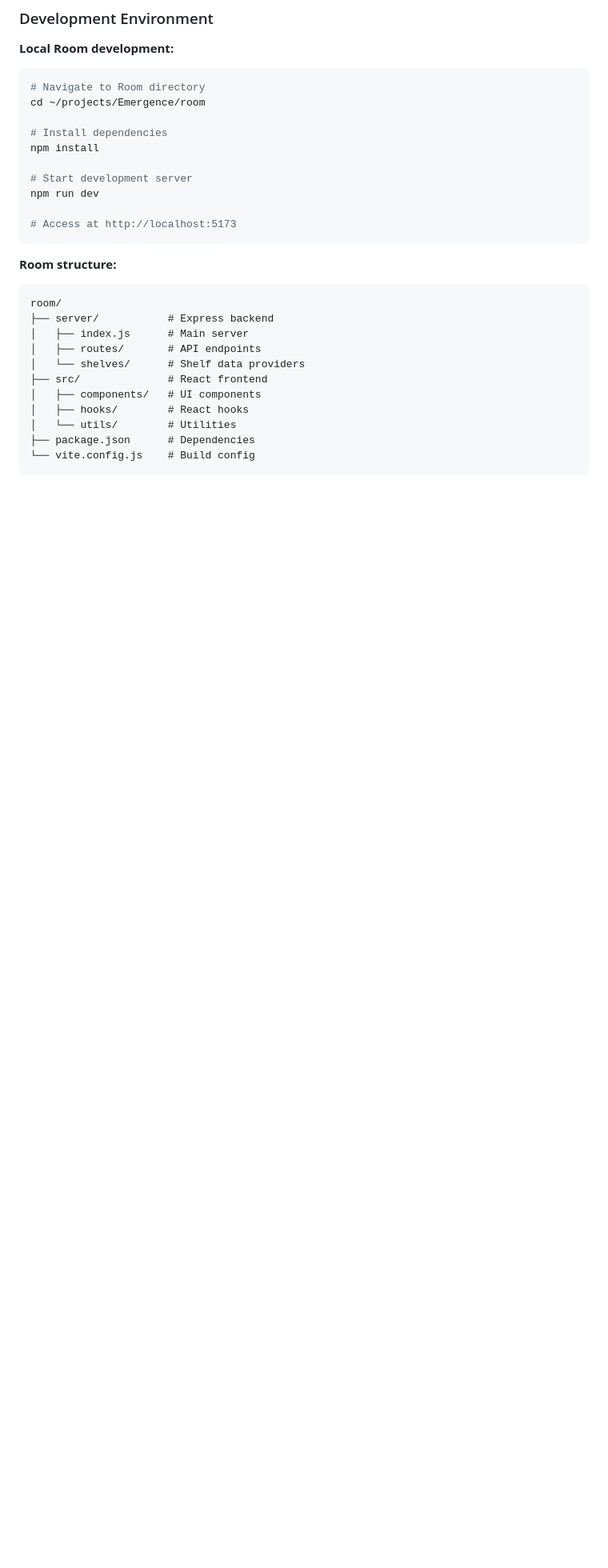
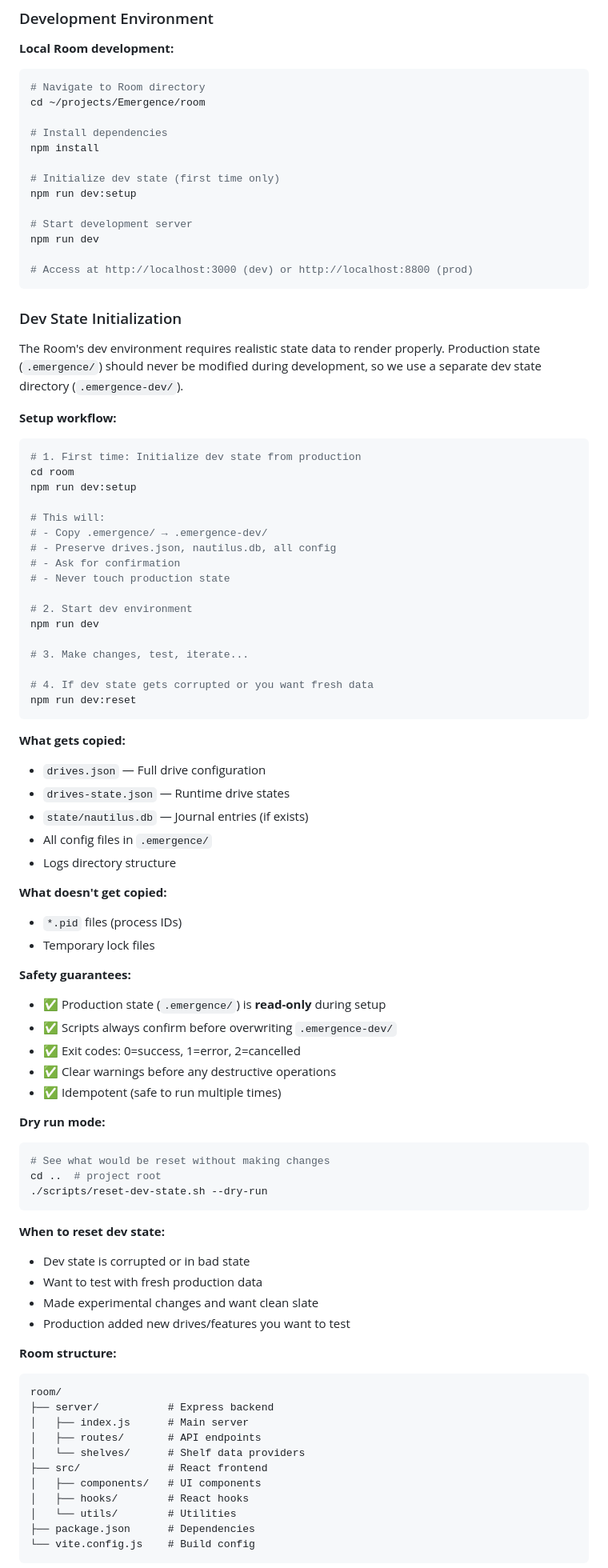
Before and after one commit to jarvis-raven/emergence, a Markdown page: skills/development-pipeline/SKILL.md, the part around the change. Shown at 80% size. Rendered like a GitHub page; blank space fills up the shorter version.

````diff
--- a/skills/development-pipeline/SKILL.md
+++ b/skills/development-pipeline/SKILL.md
@@ -856,11 +856,72 @@ cd ~/projects/Emergence/room
 # Install dependencies
 npm install
 
+# Initialize dev state (first time only)
+npm run dev:setup
+
 # Start development server
 npm run dev
 
-# Access at http://localhost:5173
+# Access at http://localhost:3000 (dev) or http://localhost:8800 (prod)
 ```
+
+### Dev State Initialization
+
+The Room's dev environment requires realistic state data to render properly. Production state (`.emergence/`) should never be modified during development, so we use a separate dev state directory (`.emergence-dev/`).
+
+**Setup workflow:**
+
+```bash
+# 1. First time: Initialize dev state from production
+cd room
+npm run dev:setup
+
+# This will:
+# - Copy .emergence/ → .emergence-dev/
+# - Preserve drives.json, nautilus.db, all config
+# - Ask for confirmation
+# - Never touch production state
+
+# 2. Start dev environment
+npm run dev
+
+# 3. Make changes, test, iterate...
+
+# 4. If dev state gets corrupted or you want fresh data
+npm run dev:reset
+```
+
+**What gets copied:**
+- `drives.json` — Full drive configuration
+- `drives-state.json` — Runtime drive states
+- `state/nautilus.db` — Journal entries (if exists)
+- All config files in `.emergence/`
+- Logs directory structure
+
+**What doesn't get copied:**
+- `*.pid` files (process IDs)
+- Temporary lock files
+
+**Safety guarantees:**
+- ✅ Production state (`.emergence/`) is **read-only** during setup
+- ✅ Scripts always confirm before overwriting `.emergence-dev/`
+- ✅ Exit codes: 0=success, 1=error, 2=cancelled
+- ✅ Clear warnings before any destructive operations
+- ✅ Idempotent (safe to run multiple times)
+
+**Dry run mode:**
+
+```bash
+# See what would be reset without making changes
+cd ..  # project root
+./scripts/reset-dev-state.sh --dry-run
+```
+
+**When to reset dev state:**
+- Dev state is corrupted or in bad state
+- Want to test with fresh production data
+- Made experimental changes and want clean slate
+- Production added new drives/features you want to test
 
 **Room structure:**
 ```
````
Also changed, not shown: room/README.md (+101 -0 lines).
